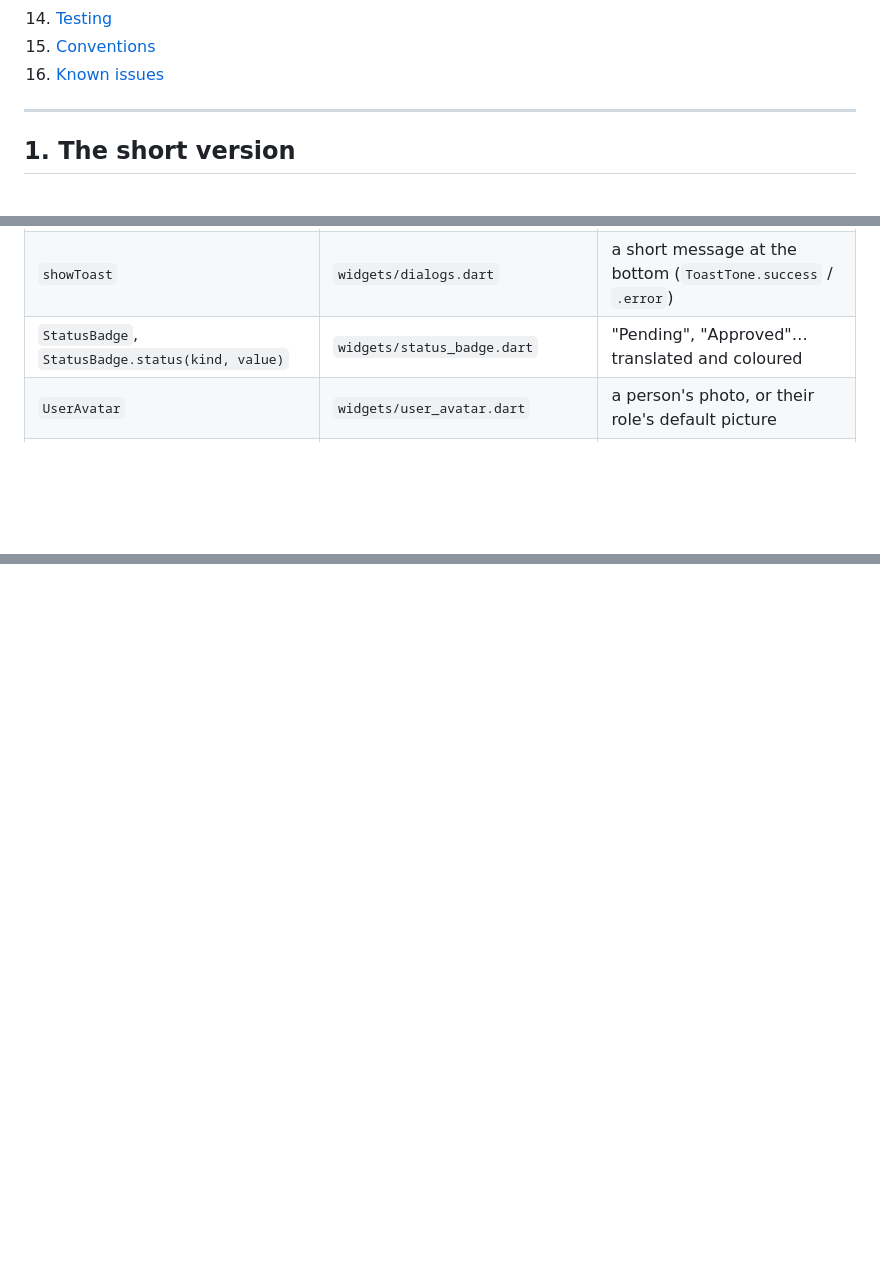
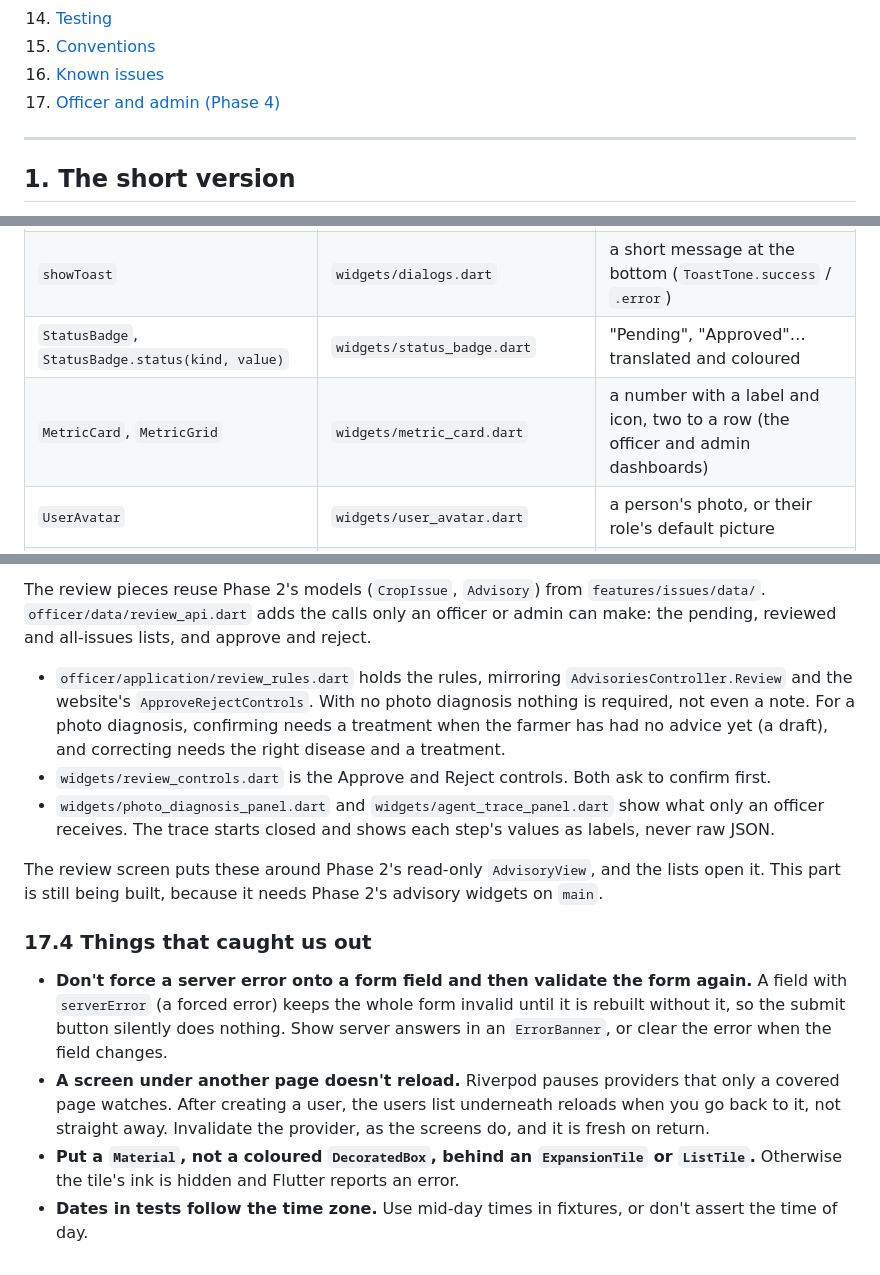
Before and after one commit to Razni-Ahamed/AgriLink_Mobile, a Markdown page: docs/ARCHITECTURE.md, 3 parts joined by grey strips. Drawn GitHub-style; blank space fills up the shorter version.

```diff
--- a/docs/ARCHITECTURE.md
+++ b/docs/ARCHITECTURE.md
@@ -24,6 +24,7 @@ The website and backend (`../AgriLink_SriLanka`) are the reference: when you're
 14. [Testing](#14-testing)
 15. [Conventions](#15-conventions)
 16. [Known issues](#16-known-issues)
+17. [Officer and admin (Phase 4)](#17-officer-and-admin-phase-4)
 
 ---
 
@@ -418,6 +419,7 @@ All in `lib/shared/`. Use these rather than writing your own.
 | `showConfirmDialog` | `widgets/dialogs.dart` | "Are you sure?" (`destructive: true` for red) |
 | `showToast` | `widgets/dialogs.dart` | a short message at the bottom (`ToastTone.success` / `.error`) |
 | `StatusBadge`, `StatusBadge.status(kind, value)` | `widgets/status_badge.dart` | "Pending", "Approved"… translated and coloured |
+| `MetricCard`, `MetricGrid` | `widgets/metric_card.dart` | a number with a label and icon, two to a row (the officer and admin dashboards) |
 | `UserAvatar` | `widgets/user_avatar.dart` | a person's photo, or their role's default picture |
 | `CropIcon`, `cropCatalog`, `cropCatalogEntry`, `cropCatalogOrder`, `cropGroupLabel` | `widgets/crop_icon.dart` | the website's crop icons, groups and order; unknown crops get a generic icon |
 | `LanguageSwitcher`, `ThemeModeButton` | `widgets/` | language and theme choices |
@@ -629,0 +665,14 @@ For live testing on the emulator, sign in with test accounts on the **developmen
+The review pieces reuse Phase 2's models (`CropIssue`, `Advisory`) from `features/issues/data/`. `officer/data/review_api.dart` adds the calls only an officer or admin can make: the pending, reviewed and all-issues lists, and approve and reject.
+
+- `officer/application/review_rules.dart` holds the rules, mirroring `AdvisoriesController.Review` and the website's `ApproveRejectControls`. With no photo diagnosis nothing is required, not even a note. For a photo diagnosis, confirming needs a treatment when the farmer has had no advice yet (a draft), and correcting needs the right disease and a treatment.
+- `widgets/review_controls.dart` is the Approve and Reject controls. Both ask to confirm first.
+- `widgets/photo_diagnosis_panel.dart` and `widgets/agent_trace_panel.dart` show what only an officer receives. The trace starts closed and shows each step's values as labels, never raw JSON.
+
+The review screen puts these around Phase 2's read-only `AdvisoryView`, and the lists open it. This part is still being built, because it needs Phase 2's advisory widgets on `main`.
+
+### 17.4 Things that caught us out
+
+- **Don't force a server error onto a form field and then validate the form again.** A field with `serverError` (a forced error) keeps the whole form invalid until it is rebuilt without it, so the submit button silently does nothing. Show server answers in an `ErrorBanner`, or clear the error when the field changes.
+- **A screen under another page doesn't reload.** Riverpod pauses providers that only a covered page watches. After creating a user, the users list underneath reloads when you go back to it, not straight away. Invalidate the provider, as the screens do, and it is fresh on return.
+- **Put a `Material`, not a coloured `DecoratedBox`, behind an `ExpansionTile` or `ListTile`.** Otherwise the tile's ink is hidden and Flutter reports an error.
+- **Dates in tests follow the time zone.** Use mid-day times in fixtures, or don't assert the time of day.
```
Also changed, not shown: other parts of docs/ARCHITECTURE.md (+33 -0 lines).
